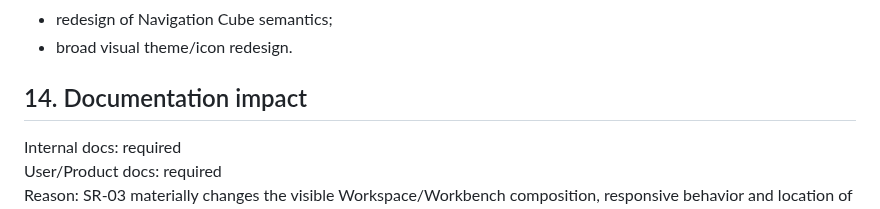
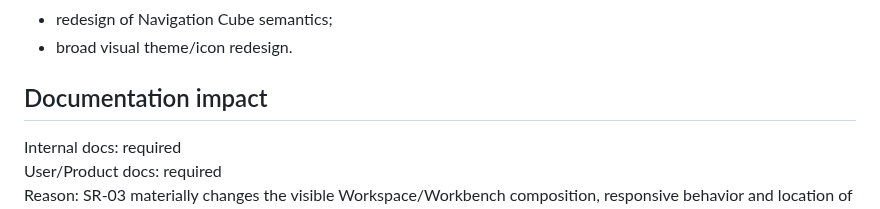
Before and after one commit to MechanicalCave/SimpleSolid2, a Markdown page: work/SR-03_RESPONSIVE_WORKBENCH_SHELL.md, the part around the change. GitHub-like rendering.

Commit message:
SR-03: use exact documentation impact heading

```diff
--- a/work/SR-03_RESPONSIVE_WORKBENCH_SHELL.md
+++ b/work/SR-03_RESPONSIVE_WORKBENCH_SHELL.md
@@ -276,7 +276,7 @@ SR-03 does not authorize:
 - redesign of Navigation Cube semantics;
 - broad visual theme/icon redesign.
 
-## 14. Documentation impact
+## Documentation impact
 
 Internal docs: required
 User/Product docs: required
```
